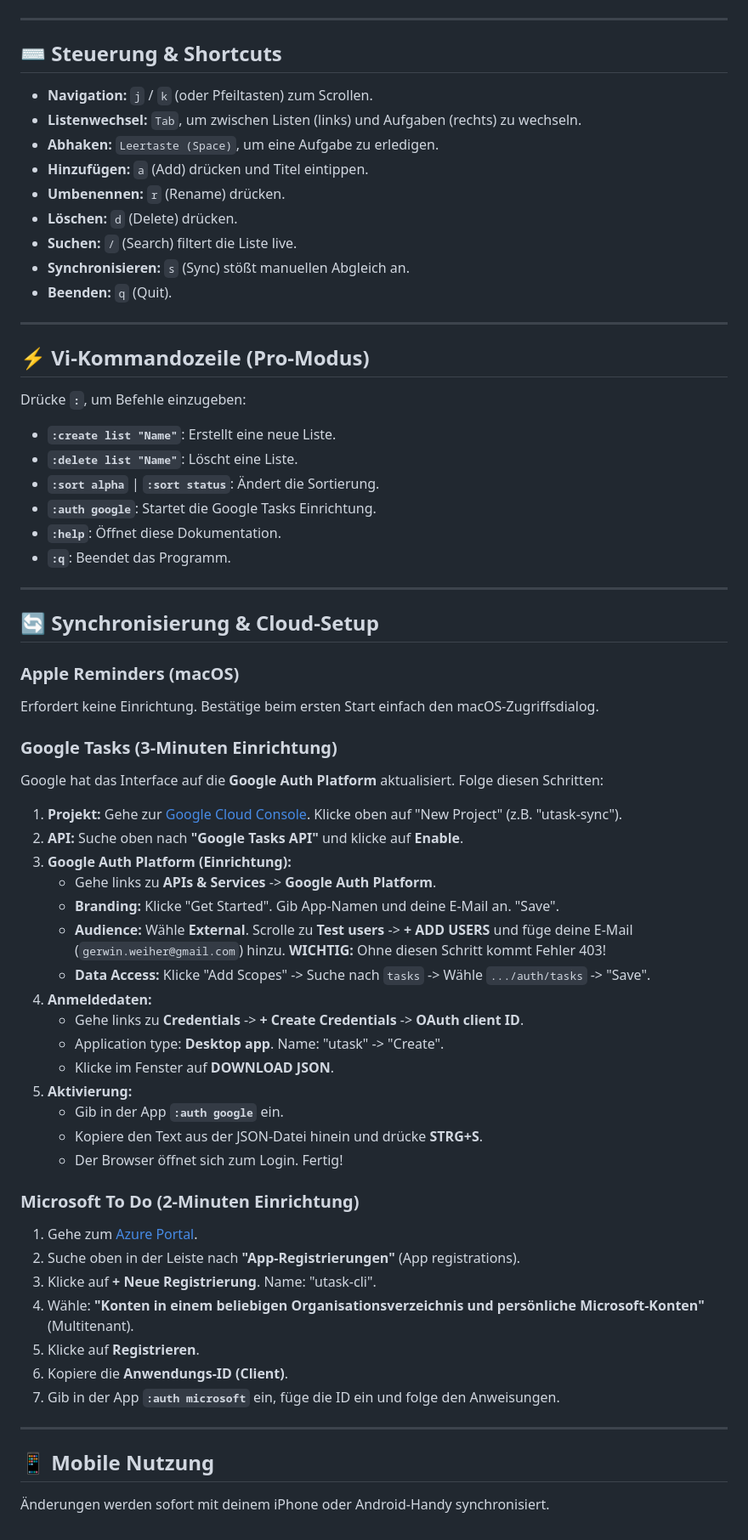
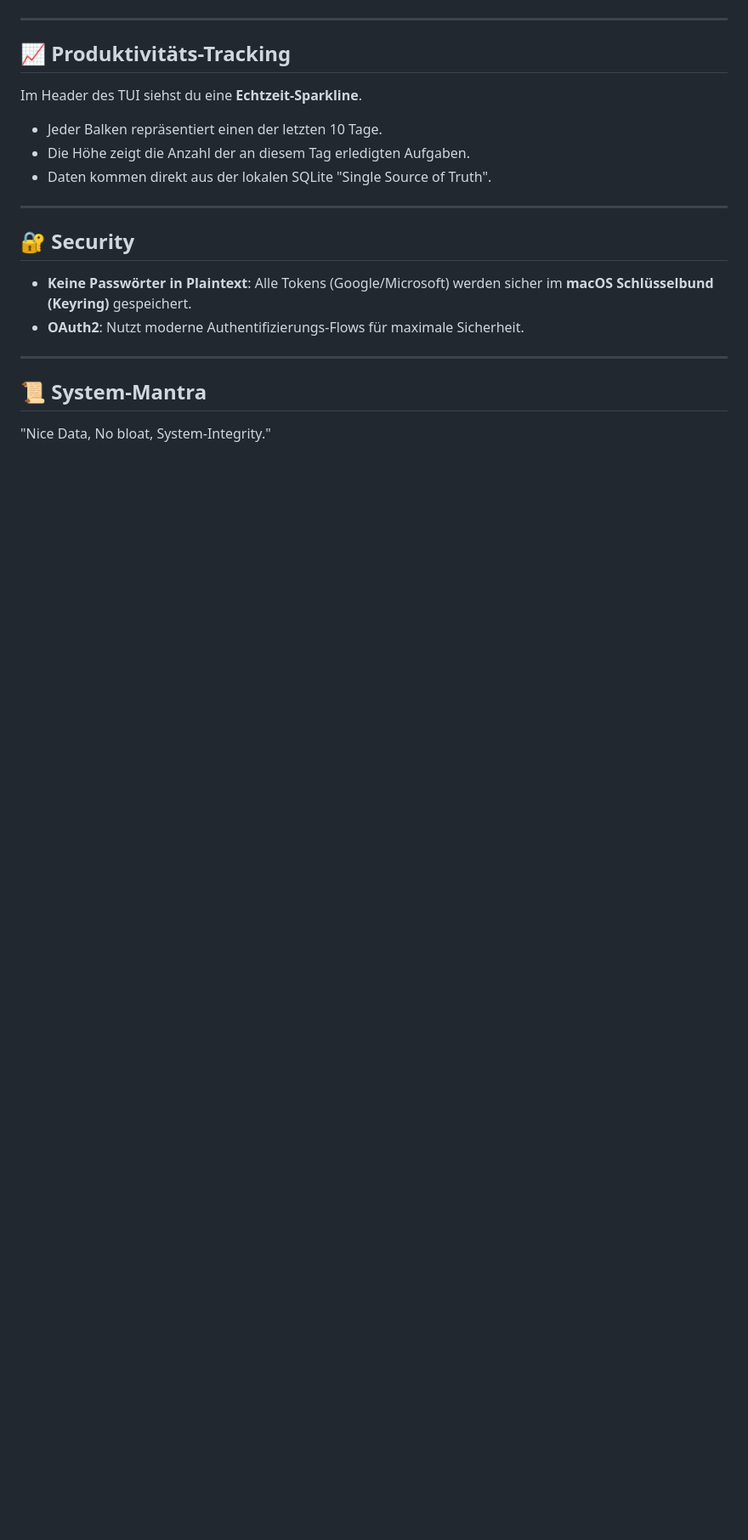
Before and after one commit to aeon022/TaskSync, a Markdown page: README.md, the part around one of its changes. Shown at 85% size. Drawn GitHub-style; blank space fills up the shorter version.

```diff
--- a/README.md
+++ b/README.md
@@ -49,64 +69,21 @@ Befehl **`:help`** innerhalb der App:
 
 ---
 
-## ⌨️ Steuerung & Shortcuts
-- **Navigation:** `j` / `k` (oder Pfeiltasten) zum Scrollen.
-- **Listenwechsel:** `Tab`, um zwischen Listen (links) und Aufgaben (rechts) zu wechseln.
-- **Abhaken:** `Leertaste (Space)`, um eine Aufgabe zu erledigen.
-- **Hinzufügen:** `a` (Add) drücken und Titel eintippen.
-- **Umbenennen:** `r` (Rename) drücken.
-- **Löschen:** `d` (Delete) drücken.
-- **Suchen:** `/` (Search) filtert die Liste live.
-- **Synchronisieren:** `s` (Sync) stößt manuellen Abgleich an.
-- **Beenden:** `q` (Quit).
+## 📈 Produktivitäts-Tracking
+
+Im Header des TUI siehst du eine **Echtzeit-Sparkline**.
+*   Jeder Balken repräsentiert einen der letzten 10 Tage.
+*   Die Höhe zeigt die Anzahl der an diesem Tag erledigten Aufgaben.
+*   Daten kommen direkt aus der lokalen SQLite "Single Source of Truth".
 
 ---
 
-## ⚡ Vi-Kommandozeile (Pro-Modus)
-Drücke **`:`**, um Befehle einzugeben:
-- **`:create list "Name"`**: Erstellt eine neue Liste.
-- **`:delete list "Name"`**: Löscht eine Liste.
-- **`:sort alpha`** | **`:sort status`**: Ändert die Sortierung.
-- **`:auth google`**: Startet die Google Tasks Einrichtung.
-- **`:help`**: Öffnet diese Dokumentation.
-- **`:q`**: Beendet das Programm.
+## 🔐 Security
+
+*   **Keine Passwörter in Plaintext**: Alle Tokens (Google/Microsoft) werden sicher im **macOS Schlüsselbund (Keyring)** gespeichert.
+*   **OAuth2**: Nutzt moderne Authentifizierungs-Flows für maximale Sicherheit.
 
 ---
 
-## 🔄 Synchronisierung & Cloud-Setup
-
-### Apple Reminders (macOS)
-Erfordert keine Einrichtung. Bestätige beim ersten Start einfach den macOS-Zugriffsdialog.
-
-### Google Tasks (3-Minuten Einrichtung)
-Google hat das Interface auf die **Google Auth Platform** aktualisiert. Folge diesen Schritten:
-
-1. **Projekt:** Gehe zur [Google Cloud Console](https://console.cloud.google.com/). Klicke oben auf "New Project" (z.B. "utask-sync").
-2. **API:** Suche oben nach **"Google Tasks API"** und klicke auf **Enable**.
-3. **Google Auth Platform (Einrichtung):**
-   - Gehe links zu **APIs & Services** -> **Google Auth Platform**.
-   - **Branding:** Klicke "Get Started". Gib App-Namen und deine E-Mail an. "Save".
-   - **Audience:** Wähle **External**. Scrolle zu **Test users** -> **+ ADD USERS** und füge deine E-Mail (`gerwin.weiher@gmail.com`) hinzu. **WICHTIG:** Ohne diesen Schritt kommt Fehler 403!
-   - **Data Access:** Klicke "Add Scopes" -> Suche nach `tasks` -> Wähle `.../auth/tasks` -> "Save".
-4. **Anmeldedaten:**
-   - Gehe links zu **Credentials** -> **+ Create Credentials** -> **OAuth client ID**.
-   - Application type: **Desktop app**. Name: "utask" -> "Create".
-   - Klicke im Fenster auf **DOWNLOAD JSON**.
-5. **Aktivierung:**
-   - Gib in der App **`:auth google`** ein.
-   - Kopiere den Text aus der JSON-Datei hinein und drücke **STRG+S**.
-   - Der Browser öffnet sich zum Login. Fertig!
-
-### Microsoft To Do (2-Minuten Einrichtung)
-1. Gehe zum [Azure Portal](https://portal.azure.com/).
-2. Suche oben in der Leiste nach **"App-Registrierungen"** (App registrations).
-3. Klicke auf **+ Neue Registrierung**. Name: "utask-cli".
-4. Wähle: **"Konten in einem beliebigen Organisationsverzeichnis und persönliche Microsoft-Konten"** (Multitenant).
-5. Klicke auf **Registrieren**.
-6. Kopiere die **Anwendungs-ID (Client)**.
-7. Gib in der App **`:auth microsoft`** ein, füge die ID ein und folge den Anweisungen.
-
----
-
-## 📱 Mobile Nutzung
-Änderungen werden sofort mit deinem iPhone oder Android-Handy synchronisiert.
+## 📜 System-Mantra
+"Nice Data, No bloat, System-Integrity."
```
Also changed, not shown: other parts of README.md (+51 -31 lines).
